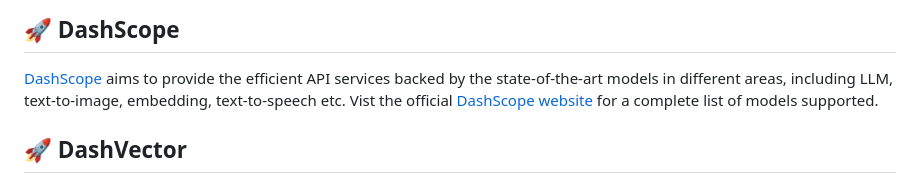
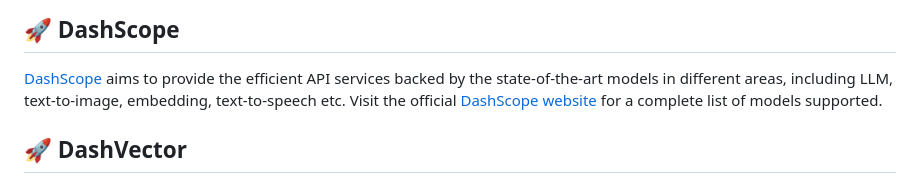
Before and after one commit to dashscope/dash-cookbook, a Markdown page: README.md, the part around the change. Rendered like a GitHub page.

Commit message:
Fix typo in README.md
Vist -> Visit

```diff
--- a/README.md
+++ b/README.md
@@ -12,7 +12,7 @@ services such as the vector-store DashVector.
 ## 🚀 DashScope
 [DashScope](https://dashscope.aliyun.com/) aims to provide the efficient API services backed by
 the state-of-the-art models in different areas, including LLM,
-text-to-image, embedding, text-to-speech etc. Vist the official
+text-to-image, embedding, text-to-speech etc. Visit the official
 [DashScope website](https://dashscope.aliyun.com/) for a complete
 list of models supported.
 
```
